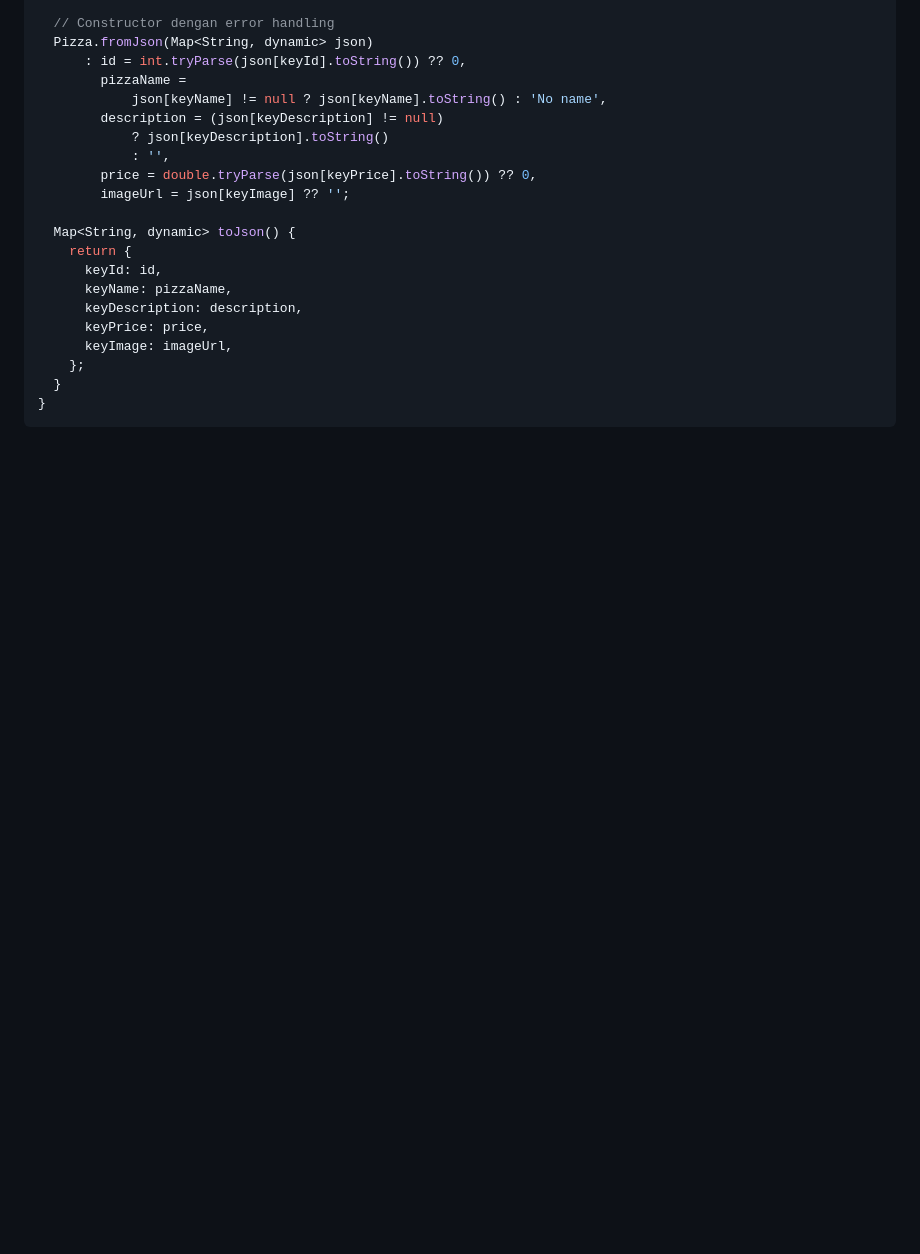
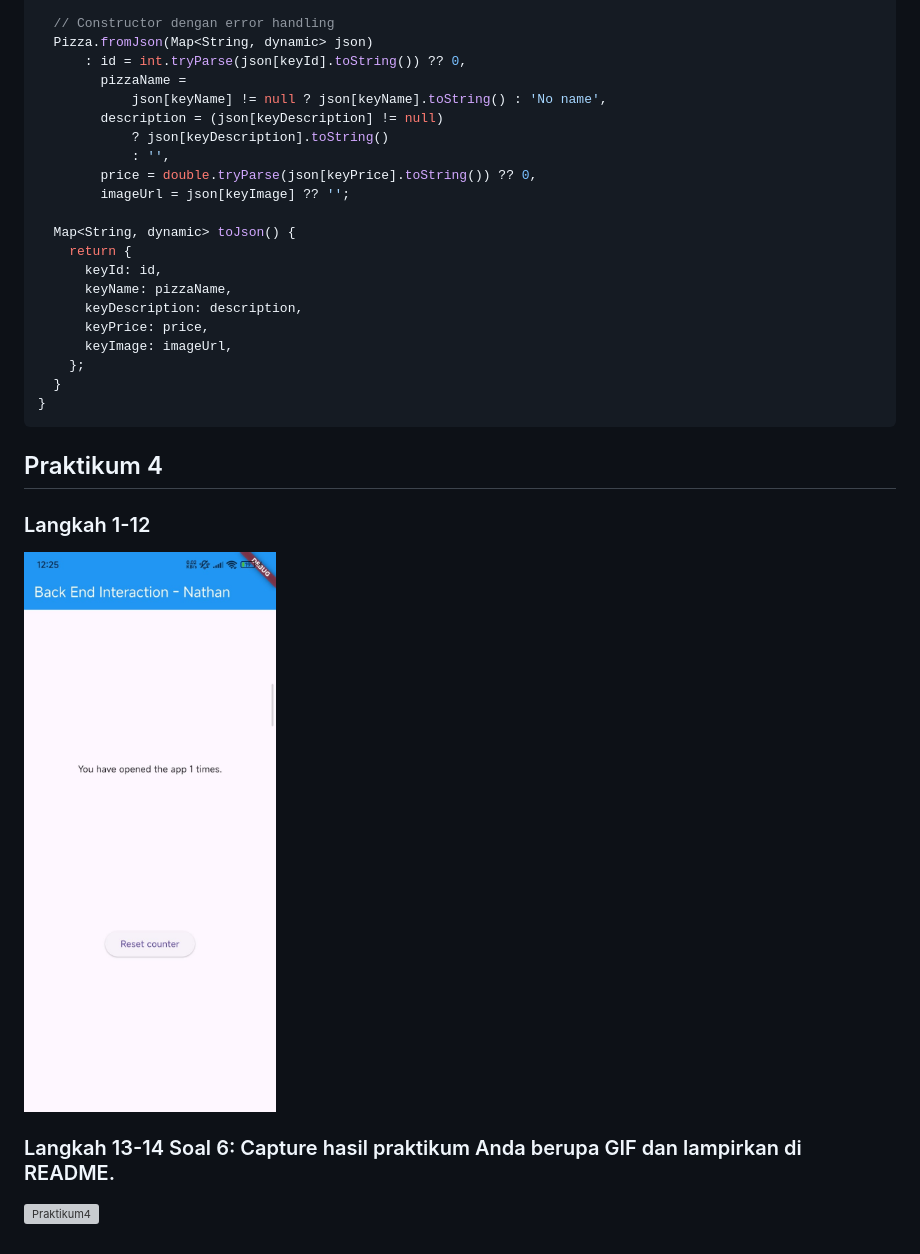
Before and after one commit to NathanaelGracedo/PROGRAMING_MOBILE_2025-2026, a Markdown page: Week_13/README.MD, the part around the change. Drawn GitHub-style; pictures changed too: Week_13/img/Prak4.jpg (added); blank space fills up the shorter version; grey boxes are pictures that could not be loaded.

Commit message:
#codelabs 13 - Praktikum 4 - Soal 6

```diff
--- a/Week_13/README.MD
+++ b/Week_13/README.MD
@@ -113,3 +113,12 @@ class Pizza {
   }
 }
 ~~~
+
+## Praktikum 4
+### Langkah 1-12
+
+![Praktikum4](img/Prak4.jpg)
+
+### Langkah 13-14 Soal 6: Capture hasil praktikum Anda berupa GIF dan lampirkan di README.
+
+![Praktikum4](img/Prak4.2.mp4)
```
Also changed, not shown: 5 other files.
